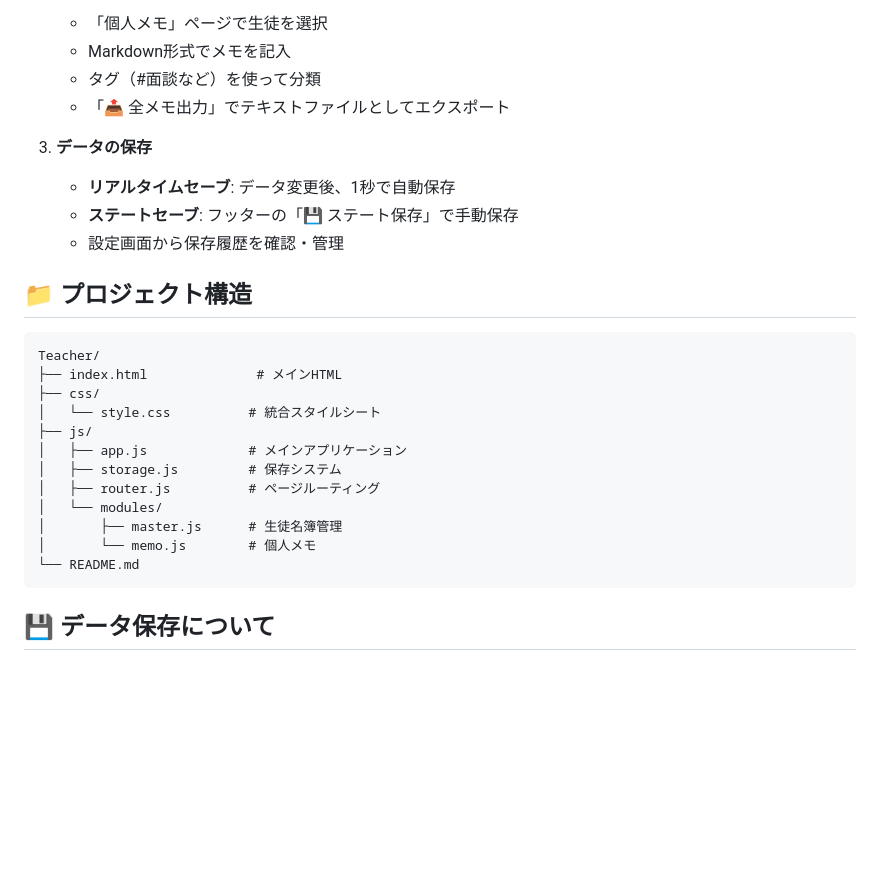
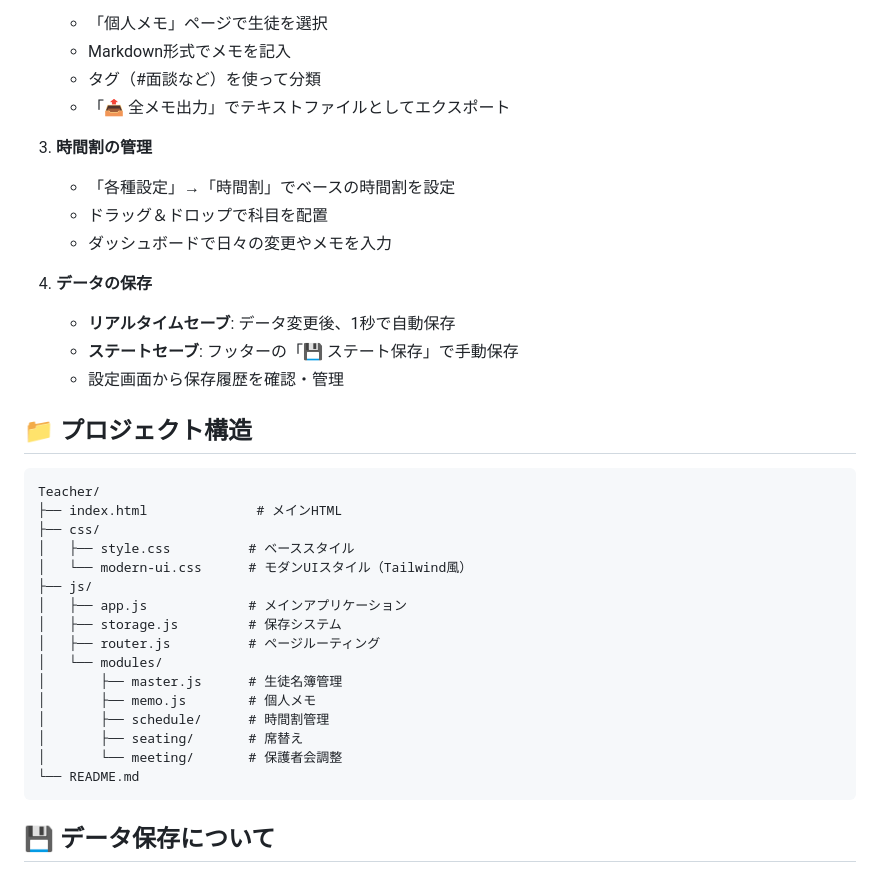
Before and after one commit to mkt918/Teacher, a Markdown page: README.md, the part around one of its changes. GitHub-like rendering; blank space fills up the shorter version.

````diff
--- a/README.md
+++ b/README.md
@@ -55,7 +68,12 @@
    - タグ（#面談など）を使って分類
    - 「📤 全メモ出力」でテキストファイルとしてエクスポート
 
-3. **データの保存**
+3. **時間割の管理**
+   - 「各種設定」→「時間割」でベースの時間割を設定
+   - ドラッグ＆ドロップで科目を配置
+   - ダッシュボードで日々の変更やメモを入力
+
+4. **データの保存**
    - **リアルタイムセーブ**: データ変更後、1秒で自動保存
    - **ステートセーブ**: フッターの「💾 ステート保存」で手動保存
    - 設定画面から保存履歴を確認・管理
@@ -66,14 +84,18 @@
 Teacher/
 ├── index.html              # メインHTML
 ├── css/
-│   └── style.css          # 統合スタイルシート
+│   ├── style.css          # ベーススタイル
+│   └── modern-ui.css      # モダンUIスタイル（Tailwind風）
 ├── js/
 │   ├── app.js             # メインアプリケーション
 │   ├── storage.js         # 保存システム
 │   ├── router.js          # ページルーティング
 │   └── modules/
 │       ├── master.js      # 生徒名簿管理
-│       └── memo.js        # 個人メモ
+│       ├── memo.js        # 個人メモ
+│       ├── schedule/      # 時間割管理
+│       ├── seating/       # 席替え
+│       └── meeting/       # 保護者会調整
 └── README.md
 ```
 
````
Also changed, not shown: other parts of README.md (+17 -4 lines).
